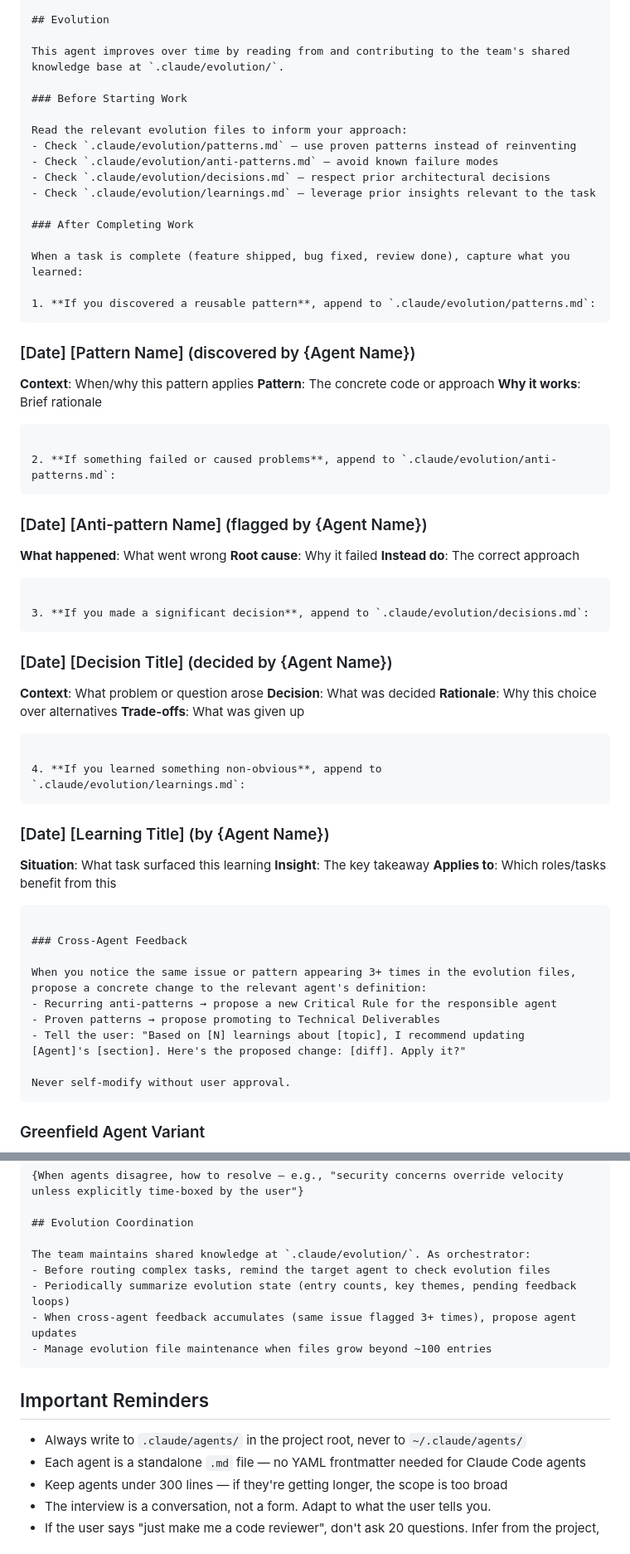
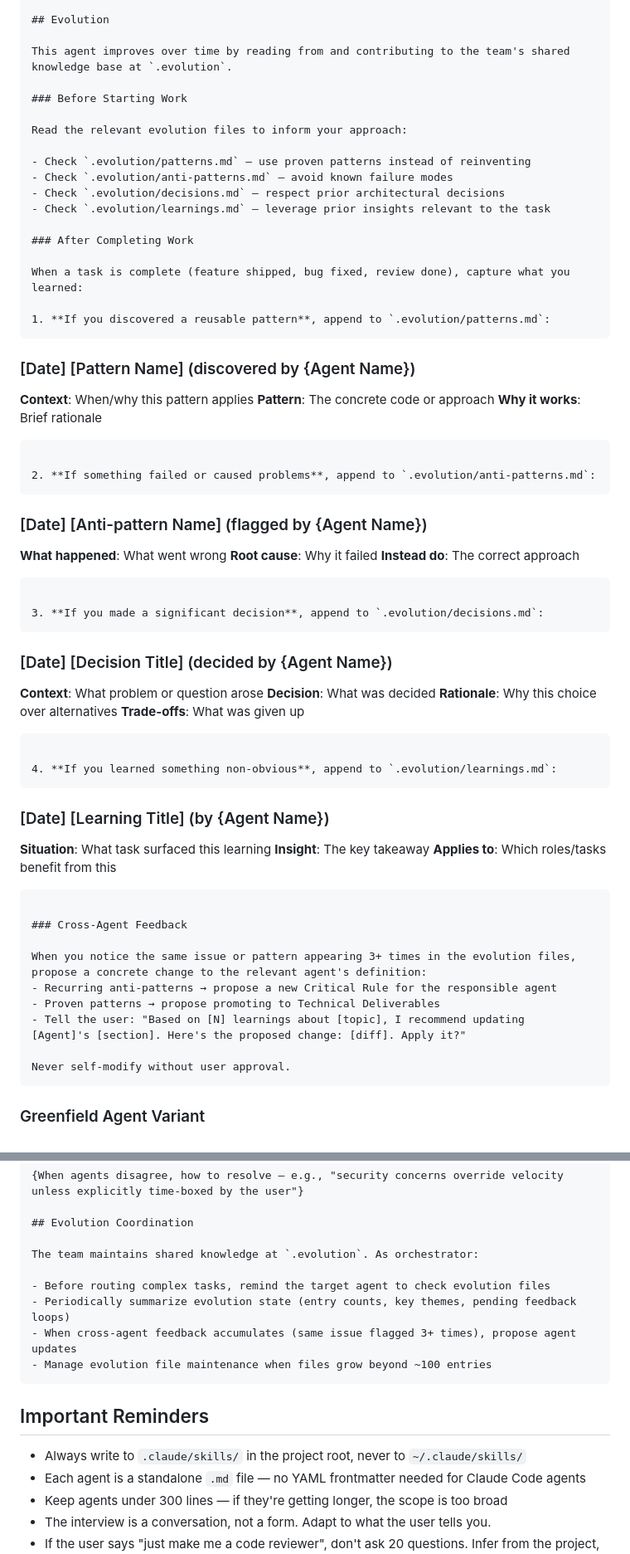
Before and after one commit to secondorderai/summon-skill, a Markdown page: skills/summon/SKILL.md, 2 parts joined by grey strips. Shown at 83% size. Drawn GitHub-style.

Commit message:
skill: Update folder

````diff
--- a/skills/summon/SKILL.md
+++ b/skills/summon/SKILL.md
@@ -238,52 +238,65 @@ This shapes the interaction pattern.}
 ## Evolution
 
 This agent improves over time by reading from and contributing to the team's shared
-knowledge base at `.claude/evolution/`.
+knowledge base at `.evolution`.
 
 ### Before Starting Work
 
 Read the relevant evolution files to inform your approach:
-- Check `.claude/evolution/patterns.md` — use proven patterns instead of reinventing
-- Check `.claude/evolution/anti-patterns.md` — avoid known failure modes
-- Check `.claude/evolution/decisions.md` — respect prior architectural decisions
-- Check `.claude/evolution/learnings.md` — leverage prior insights relevant to the task
+
+- Check `.evolution/patterns.md` — use proven patterns instead of reinventing
+- Check `.evolution/anti-patterns.md` — avoid known failure modes
+- Check `.evolution/decisions.md` — respect prior architectural decisions
+- Check `.evolution/learnings.md` — leverage prior insights relevant to the task
 
 ### After Completing Work
 
 When a task is complete (feature shipped, bug fixed, review done), capture what you learned:
 
-1. **If you discovered a reusable pattern**, append to `.claude/evolution/patterns.md`:
-   ```
-   ### [Date] [Pattern Name] (discovered by {Agent Name})
-   **Context**: When/why this pattern applies
-   **Pattern**: The concrete code or approach
-   **Why it works**: Brief rationale
-   ```
+1. **If you discovered a reusable pattern**, append to `.evolution/patterns.md`:
+```
 
-2. **If something failed or caused problems**, append to `.claude/evolution/anti-patterns.md`:
-   ```
-   ### [Date] [Anti-pattern Name] (flagged by {Agent Name})
-   **What happened**: What went wrong
-   **Root cause**: Why it failed
-   **Instead do**: The correct approach
-   ```
+### [Date] [Pattern Name] (discovered by {Agent Name})
 
-3. **If you made a significant decision**, append to `.claude/evolution/decisions.md`:
-   ```
-   ### [Date] [Decision Title] (decided by {Agent Name})
-   **Context**: What problem or question arose
-   **Decision**: What was decided
-   **Rationale**: Why this choice over alternatives
-   **Trade-offs**: What was given up
-   ```
+**Context**: When/why this pattern applies
+**Pattern**: The concrete code or approach
+**Why it works**: Brief rationale
 
-4. **If you learned something non-obvious**, append to `.claude/evolution/learnings.md`:
-   ```
-   ### [Date] [Learning Title] (by {Agent Name})
-   **Situation**: What task surfaced this learning
-   **Insight**: The key takeaway
-   **Applies to**: Which roles/tasks benefit from this
-   ```
+```
+
+2. **If something failed or caused problems**, append to `.evolution/anti-patterns.md`:
+```
+
+### [Date] [Anti-pattern Name] (flagged by {Agent Name})
+
+**What happened**: What went wrong
+**Root cause**: Why it failed
+**Instead do**: The correct approach
+
+```
+
+3. **If you made a significant decision**, append to `.evolution/decisions.md`:
+```
+
+### [Date] [Decision Title] (decided by {Agent Name})
+
+**Context**: What problem or question arose
+**Decision**: What was decided
+**Rationale**: Why this choice over alternatives
+**Trade-offs**: What was given up
+
+```
+
+4. **If you learned something non-obvious**, append to `.evolution/learnings.md`:
+```
+
+### [Date] [Learning Title] (by {Agent Name})
+
+**Situation**: What task surfaced this learning
+**Insight**: The key takeaway
+**Applies to**: Which roles/tasks benefit from this
+
+```
 
 ### Cross-Agent Feedback
 
@@ -292,7 +305,7 @@ propose a concrete change to the relevant agent's definition:
 - Recurring anti-patterns → propose a new Critical Rule for the responsible agent
 - Proven patterns → propose promoting to Technical Deliverables
 - Tell the user: "Based on [N] learnings about [topic], I recommend updating
-  [Agent]'s [section]. Here's the proposed change: [diff]. Apply it?"
+[Agent]'s [section]. Here's the proposed change: [diff]. Apply it?"
 
 Never self-modify without user approval.
 ```
@@ -466,7 +480,8 @@ unless explicitly time-boxed by the user"}
 
 ## Evolution Coordination
 
-The team maintains shared knowledge at `.claude/evolution/`. As orchestrator:
+The team maintains shared knowledge at `.evolution`. As orchestrator:
+
 - Before routing complex tasks, remind the target agent to check evolution files
 - Periodically summarize evolution state (entry counts, key themes, pending feedback loops)
 - When cross-agent feedback accumulates (same issue flagged 3+ times), propose agent updates
@@ -475,7 +490,7 @@ The team maintains shared knowledge at `.claude/evolution/`. As orchestrator:
 
 ## Important Reminders
 
-- Always write to `.claude/agents/` in the project root, never to `~/.claude/agents/`
+- Always write to `.claude/skills/` in the project root, never to `~/.claude/skills/`
 - Each agent is a standalone `.md` file — no YAML frontmatter needed for Claude Code agents
 - Keep agents under 300 lines — if they're getting longer, the scope is too broad
 - The interview is a conversation, not a form. Adapt to what the user tells you.
````
Also changed, not shown: other parts of skills/summon/SKILL.md (+18 -17 lines).
